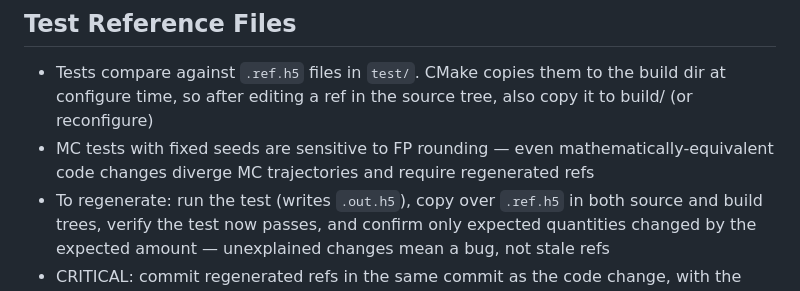
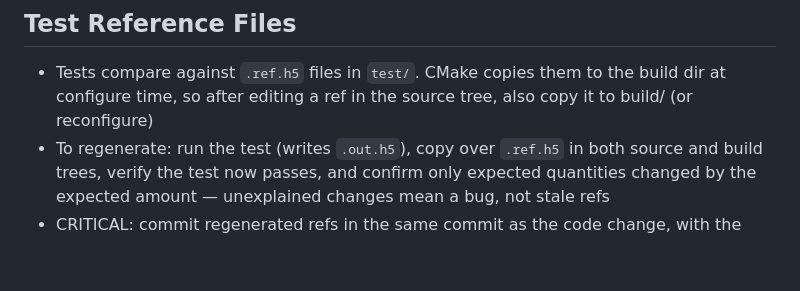
Before and after one commit to Wentzell/dotfiles, a Markdown page: .claude/CLAUDE.md, the part around the change. GitHub-like rendering; blank space fills up the shorter version.

Commit message:
Remove ambiguous MC ref file line

```diff
--- a/.claude/CLAUDE.md
+++ b/.claude/CLAUDE.md
@@ -42,7 +42,6 @@
 
 ## Test Reference Files
 - Tests compare against `.ref.h5` files in `test/`. CMake copies them to the build dir at configure time, so after editing a ref in the source tree, also copy it to build/ (or reconfigure)
-- MC tests with fixed seeds are sensitive to FP rounding — even mathematically-equivalent code changes diverge MC trajectories and require regenerated refs
 - To regenerate: run the test (writes `.out.h5`), copy over `.ref.h5` in both source and build trees, verify the test now passes, and confirm only expected quantities changed by the expected amount — unexplained changes mean a bug, not stale refs
 - CRITICAL: commit regenerated refs in the same commit as the code change, with the reason in the message (e.g. "alpha clipping changed MC trajectory for multi-orbital test")
 
```
